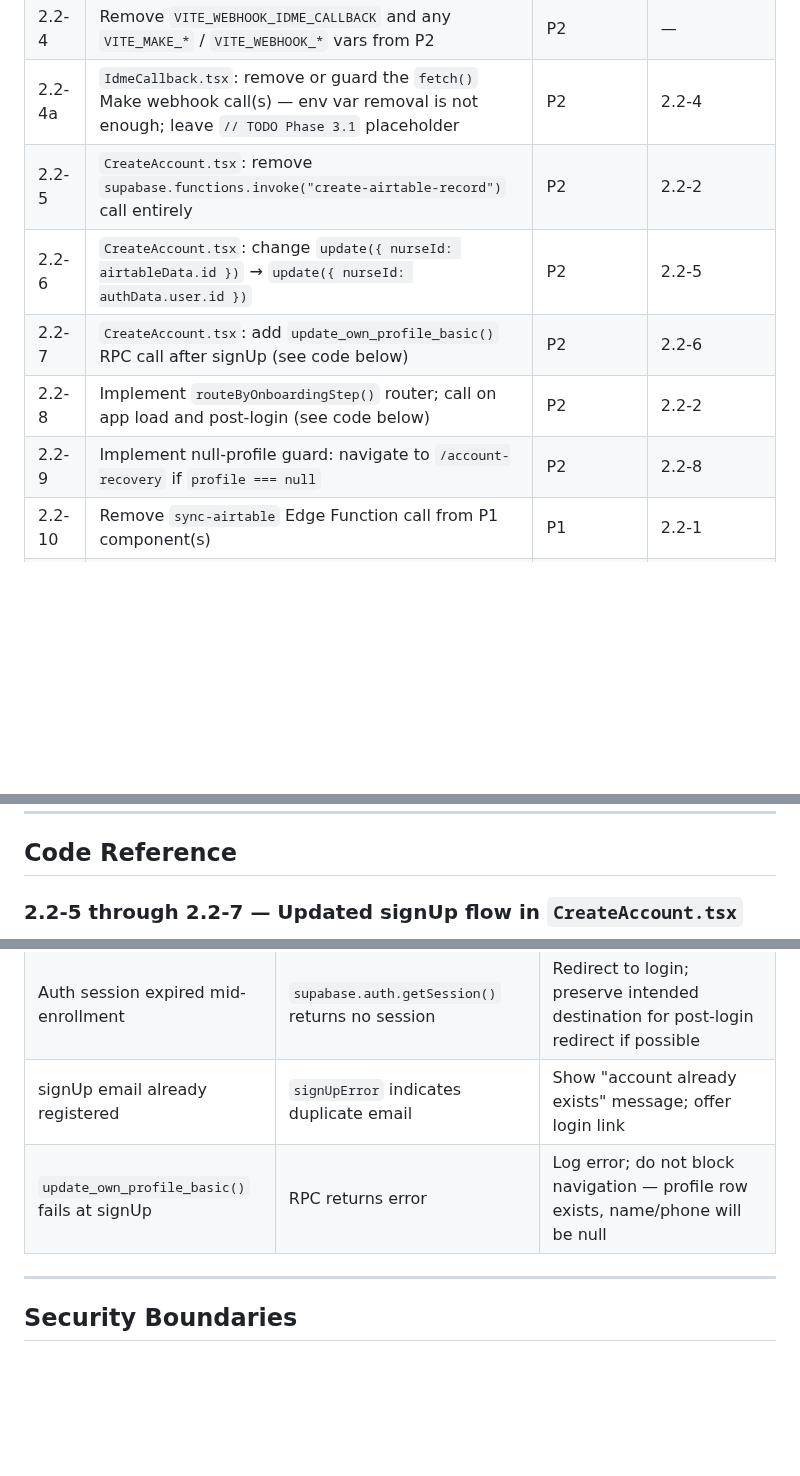
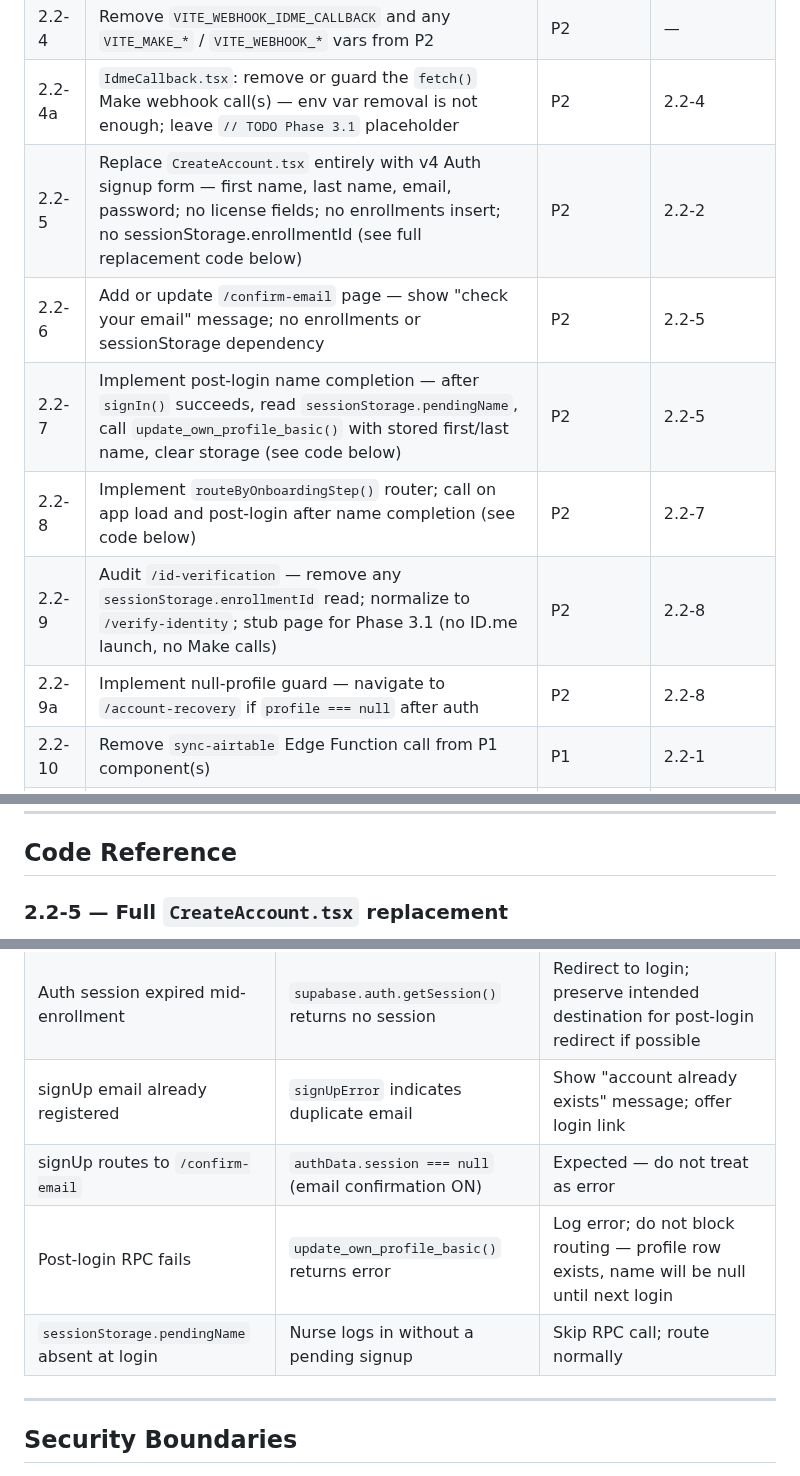
Before and after one commit to david-bloom/PassTo, a Markdown page: docs/tasks/TASK-0022.md, 3 parts joined by grey strips. Rendered like a GitHub page; blank space fills up the shorter version.

```diff
--- a/docs/tasks/TASK-0022.md
+++ b/docs/tasks/TASK-0022.md
@@ -135,11 +135,12 @@ Ordered. Complete steps within each Lovable project before moving to the next. E
 | 2.2-3 | Update `VITE_SUPABASE_URL` and `VITE_SUPABASE_ANON_KEY` in P3 Lovable env | P3 | — |
 | 2.2-4 | Remove `VITE_WEBHOOK_IDME_CALLBACK` and any `VITE_MAKE_*` / `VITE_WEBHOOK_*` vars from P2 | P2 | — |
 | 2.2-4a | `IdmeCallback.tsx`: remove or guard the `fetch()` Make webhook call(s) — env var removal is not enough; leave `// TODO Phase 3.1` placeholder | P2 | 2.2-4 |
-| 2.2-5 | `CreateAccount.tsx`: remove `supabase.functions.invoke("create-airtable-record")` call entirely | P2 | 2.2-2 |
-| 2.2-6 | `CreateAccount.tsx`: change `update({ nurseId: airtableData.id })` → `update({ nurseId: authData.user.id })` | P2 | 2.2-5 |
-| 2.2-7 | `CreateAccount.tsx`: add `update_own_profile_basic()` RPC call after signUp (see code below) | P2 | 2.2-6 |
-| 2.2-8 | Implement `routeByOnboardingStep()` router; call on app load and post-login (see code below) | P2 | 2.2-2 |
-| 2.2-9 | Implement null-profile guard: navigate to `/account-recovery` if `profile === null` | P2 | 2.2-8 |
+| 2.2-5 | Replace `CreateAccount.tsx` entirely with v4 Auth signup form — first name, last name, email, password; no license fields; no enrollments insert; no sessionStorage.enrollmentId (see full replacement code below) | P2 | 2.2-2 |
+| 2.2-6 | Add or update `/confirm-email` page — show "check your email" message; no enrollments or sessionStorage dependency | P2 | 2.2-5 |
+| 2.2-7 | Implement post-login name completion — after `signIn()` succeeds, read `sessionStorage.pendingName`, call `update_own_profile_basic()` with stored first/last name, clear storage (see code below) | P2 | 2.2-5 |
+| 2.2-8 | Implement `routeByOnboardingStep()` router; call on app load and post-login after name completion (see code below) | P2 | 2.2-7 |
+| 2.2-9 | Audit `/id-verification` — remove any `sessionStorage.enrollmentId` read; normalize to `/verify-identity`; stub page for Phase 3.1 (no ID.me launch, no Make calls) | P2 | 2.2-8 |
+| 2.2-9a | Implement null-profile guard — navigate to `/account-recovery` if `profile === null` after auth | P2 | 2.2-8 |
 | 2.2-10 | Remove `sync-airtable` Edge Function call from P1 component(s) | P1 | 2.2-1 |
 | 2.2-11 | Remove dead `// Skip Airtable sync for now` comment block from `AccessGateModal.tsx` | P3 | 2.2-3 |
 | 2.2-12 | Delete `create-airtable-record` Edge Function from `ofpxczstptysqxoruiox` — only after confirming 2.2-5 is live and no other P2 component calls this function | Old P2 Supabase | 2.2-5, verify no live callers |
@@ -150,5 +151,5 @@ Ordered. Complete steps within each Lovable project before moving to the next. E
 
 ## Code Reference
 
-### 2.2-5 through 2.2-7 — Updated signUp flow in `CreateAccount.tsx`
+### 2.2-5 — Full `CreateAccount.tsx` replacement
 
@@ -286,7 +382,9 @@ In Phase 2, `onboarding_step` never advances — all new nurses land on `'identi
 | `onboarding_step` unexpected value | `default:` branch of router switch | Navigate to `/verify-identity` as safe fallback; log unexpected value |
 | Auth session expired mid-enrollment | `supabase.auth.getSession()` returns no session | Redirect to login; preserve intended destination for post-login redirect if possible |
 | signUp email already registered | `signUpError` indicates duplicate email | Show "account already exists" message; offer login link |
-| `update_own_profile_basic()` fails at signUp | RPC returns error | Log error; do not block navigation — profile row exists, name/phone will be null |
+| signUp routes to `/confirm-email` | `authData.session === null` (email confirmation ON) | Expected — do not treat as error |
+| Post-login RPC fails | `update_own_profile_basic()` returns error | Log error; do not block routing — profile row exists, name will be null until next login |
+| `sessionStorage.pendingName` absent at login | Nurse logs in without a pending signup | Skip RPC call; route normally |
 
 ---
 
```
Also changed, not shown: other parts of docs/tasks/TASK-0022.md (+145 -45 lines).
